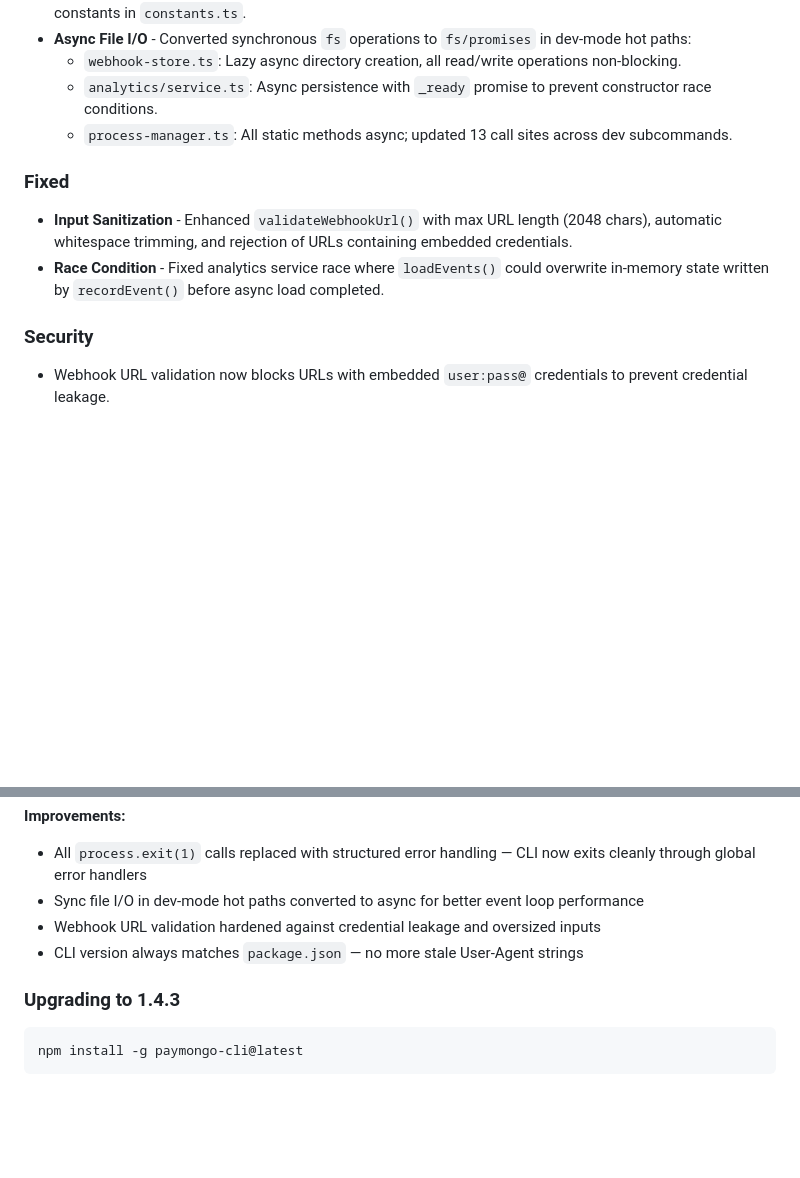
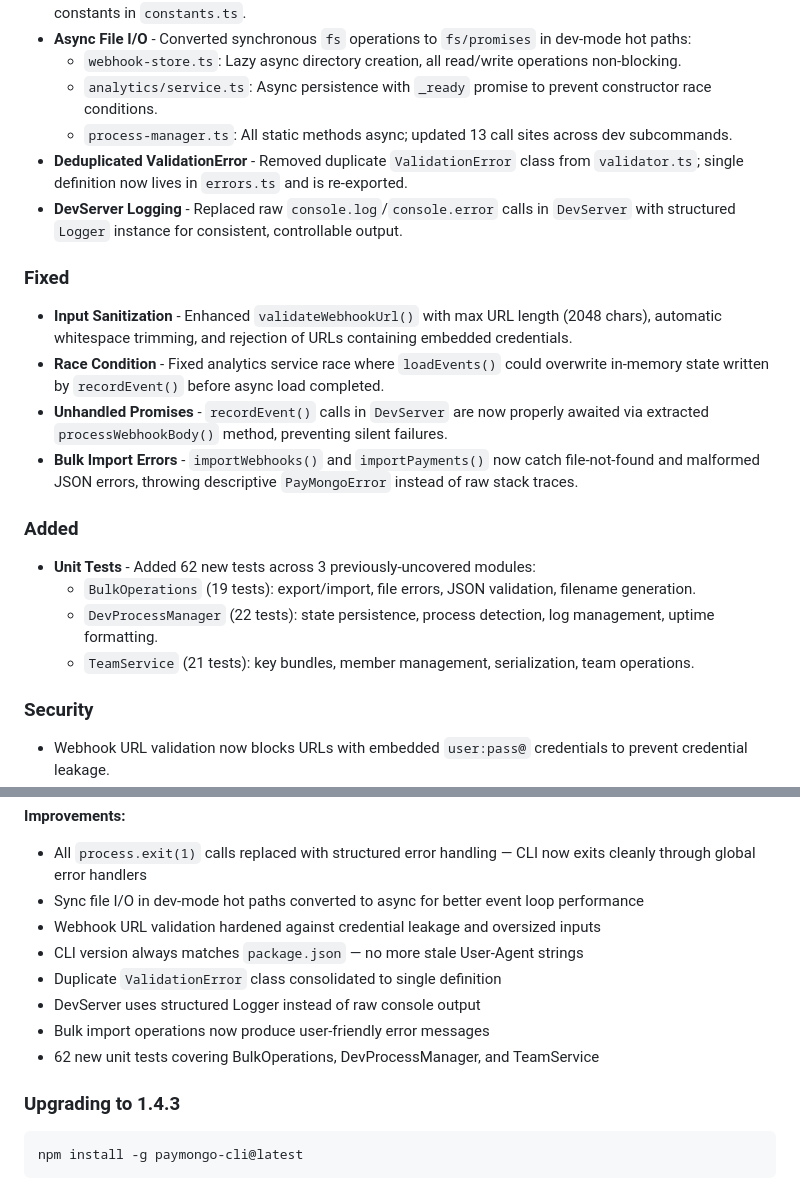
Before and after one commit to leodyversemilla07/paymongo-cli, a Markdown page: CHANGELOG.md, 2 parts joined by grey strips. GitHub-like rendering; blank space fills up the shorter version.

Commit message:
docs: update CHANGELOG for v1.4.7 with Round 3 changes
Co-authored-by: Copilot <223556219+Copilot@users.noreply.github.com>

```diff
--- a/CHANGELOG.md
+++ b/CHANGELOG.md
@@ -18,11 +18,22 @@ and this project adheres to [Semantic Versioning](https://semver.org/spec/v2.0.0
   - `webhook-store.ts`: Lazy async directory creation, all read/write operations non-blocking.
   - `analytics/service.ts`: Async persistence with `_ready` promise to prevent constructor race conditions.
   - `process-manager.ts`: All static methods async; updated 13 call sites across dev subcommands.
+- **Deduplicated ValidationError** - Removed duplicate `ValidationError` class from `validator.ts`; single definition now lives in `errors.ts` and is re-exported.
+- **DevServer Logging** - Replaced raw `console.log`/`console.error` calls in `DevServer` with structured `Logger` instance for consistent, controllable output.
 
 ### Fixed
 
 - **Input Sanitization** - Enhanced `validateWebhookUrl()` with max URL length (2048 chars), automatic whitespace trimming, and rejection of URLs containing embedded credentials.
 - **Race Condition** - Fixed analytics service race where `loadEvents()` could overwrite in-memory state written by `recordEvent()` before async load completed.
+- **Unhandled Promises** - `recordEvent()` calls in `DevServer` are now properly awaited via extracted `processWebhookBody()` method, preventing silent failures.
+- **Bulk Import Errors** - `importWebhooks()` and `importPayments()` now catch file-not-found and malformed JSON errors, throwing descriptive `PayMongoError` instead of raw stack traces.
+
+### Added
+
+- **Unit Tests** - Added 62 new tests across 3 previously-uncovered modules:
+  - `BulkOperations` (19 tests): export/import, file errors, JSON validation, filename generation.
+  - `DevProcessManager` (22 tests): state persistence, process detection, log management, uptime formatting.
+  - `TeamService` (21 tests): key bundles, member management, serialization, team operations.
 
 ### Security
 
@@ -364,6 +375,10 @@ npm install -g paymongo-cli@latest
 - Sync file I/O in dev-mode hot paths converted to async for better event loop performance
 - Webhook URL validation hardened against credential leakage and oversized inputs
 - CLI version always matches `package.json` — no more stale User-Agent strings
+- Duplicate `ValidationError` class consolidated to single definition
+- DevServer uses structured Logger instead of raw console output
+- Bulk import operations now produce user-friendly error messages
+- 62 new unit tests covering BulkOperations, DevProcessManager, and TeamService
 
 ### Upgrading to 1.4.3
 
```
